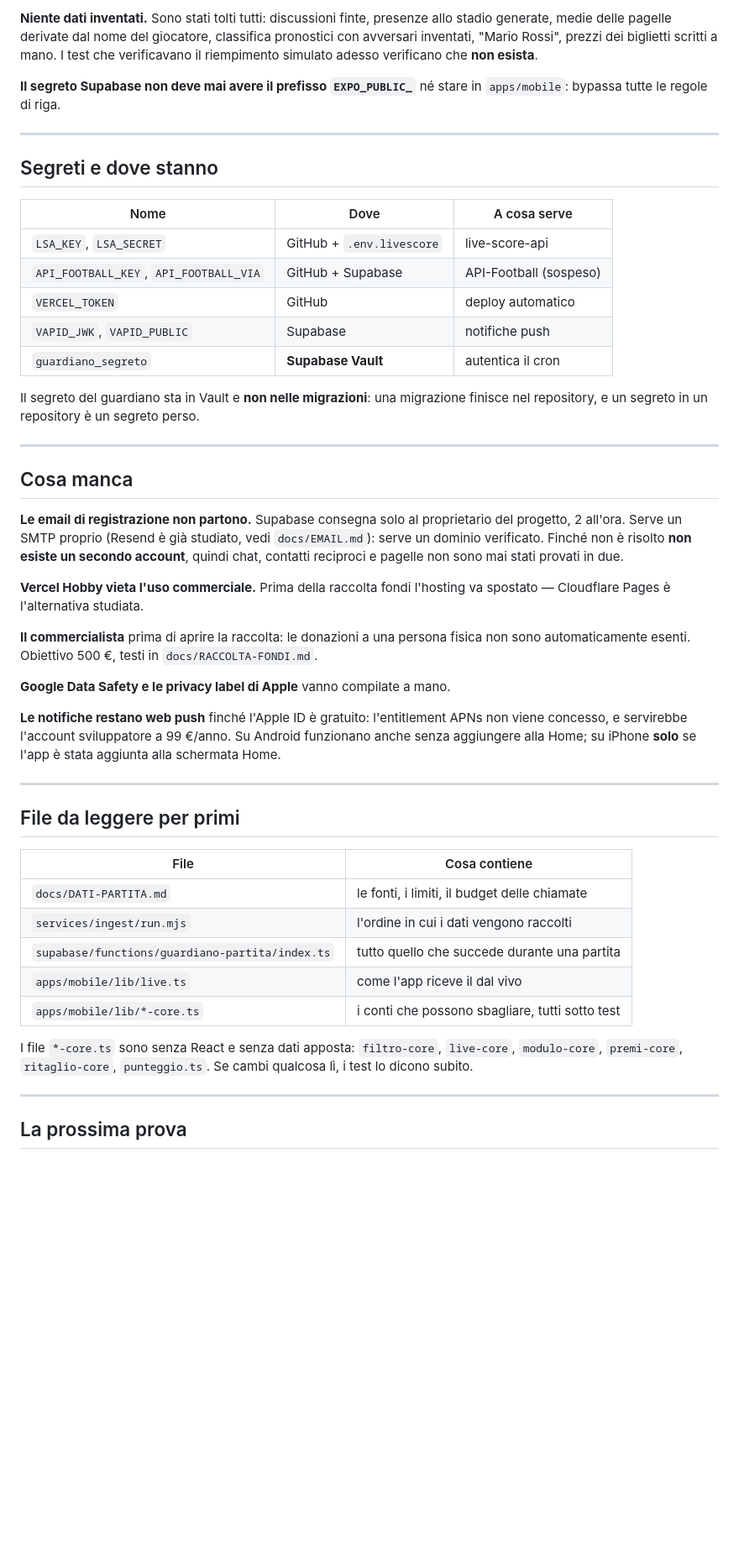
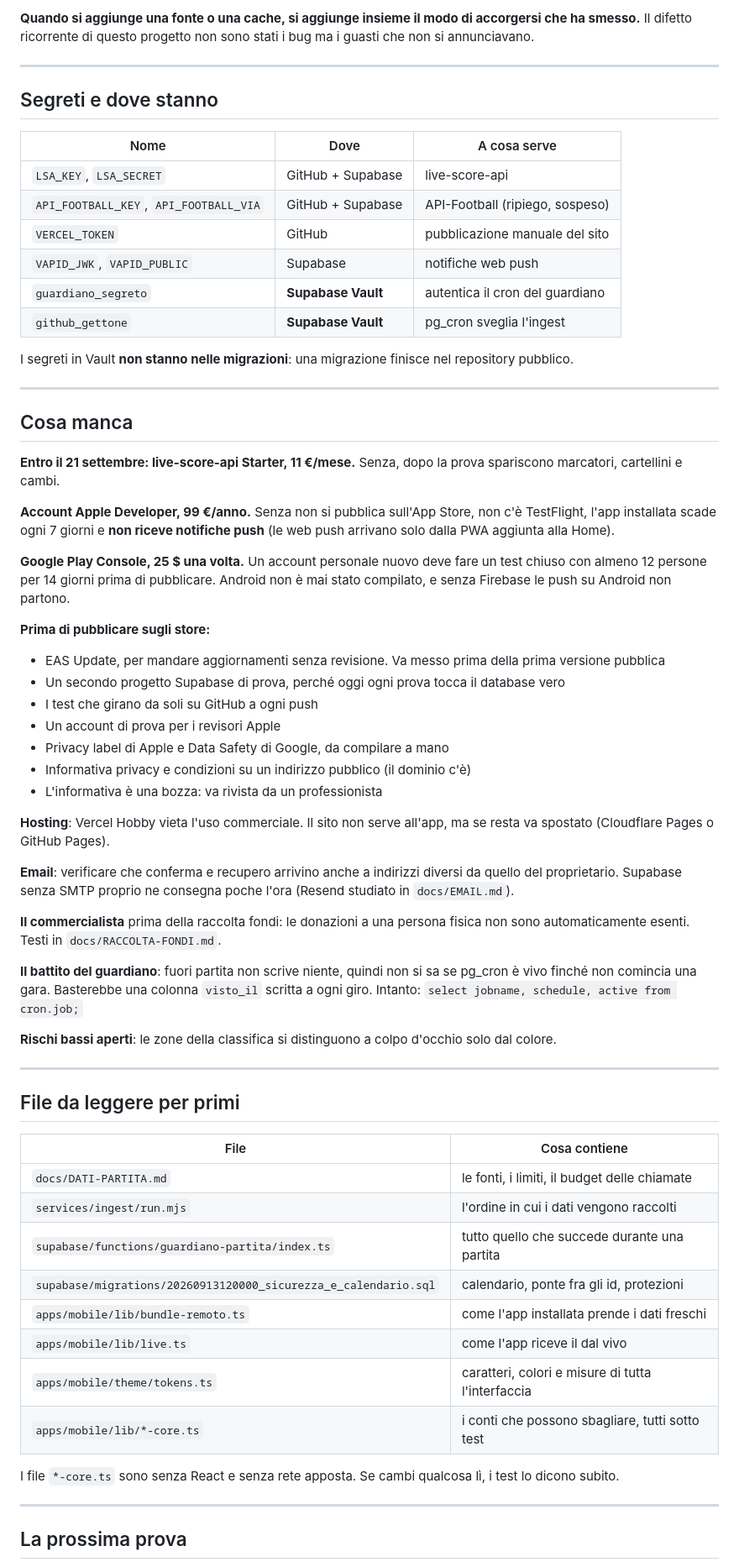
Before and after one commit to artistsuiteapp/daunia-app, a Markdown page: RECAP.md, the part around one of its changes. Shown at 84% size. Drawn GitHub-style; blank space fills up the shorter version.

```diff
--- a/RECAP.md
+++ b/RECAP.md
@@ -313,12 +335,7 @@ esiste, perché 69.689 foggiani iscritti all'AIRE non lo sanno.
 
-**Niente dati inventati.** Sono stati tolti tutti: discussioni finte, presenze
-allo stadio generate, medie delle pagelle derivate dal nome del giocatore,
-classifica pronostici con avversari inventati, "Mario Rossi", prezzi dei
-biglietti scritti a mano. I test che verificavano il riempimento simulato adesso
-verificano che **non esista**.
-
-**Il segreto Supabase non deve mai avere il prefisso `EXPO_PUBLIC_`** né stare
-in `apps/mobile`: bypassa tutte le regole di riga.
+**Quando si aggiunge una fonte o una cache, si aggiunge insieme il modo di
+accorgersi che ha smesso.** Il difetto ricorrente di questo progetto non sono stati
+i bug ma i guasti che non si annunciavano.
 
 ---
 
@@ -326,38 +343,57 @@ in `apps/mobile`: bypassa tutte le regole di riga.
 
 | Nome | Dove | A cosa serve |
 |---|---|---|
-| `LSA_KEY`, `LSA_SECRET` | GitHub + `.env.livescore` | live-score-api |
-| `API_FOOTBALL_KEY`, `API_FOOTBALL_VIA` | GitHub + Supabase | API-Football (sospeso) |
-| `VERCEL_TOKEN` | GitHub | deploy automatico |
-| `VAPID_JWK`, `VAPID_PUBLIC` | Supabase | notifiche push |
-| `guardiano_segreto` | **Supabase Vault** | autentica il cron |
+| `LSA_KEY`, `LSA_SECRET` | GitHub + Supabase | live-score-api |
+| `API_FOOTBALL_KEY`, `API_FOOTBALL_VIA` | GitHub + Supabase | API-Football (ripiego, sospeso) |
+| `VERCEL_TOKEN` | GitHub | pubblicazione manuale del sito |
+| `VAPID_JWK`, `VAPID_PUBLIC` | Supabase | notifiche web push |
+| `guardiano_segreto` | **Supabase Vault** | autentica il cron del guardiano |
+| `github_gettone` | **Supabase Vault** | pg_cron sveglia l'ingest |
 
-Il segreto del guardiano sta in Vault e **non nelle migrazioni**: una migrazione
-finisce nel repository, e un segreto in un repository è un segreto perso.
+I segreti in Vault **non stanno nelle migrazioni**: una migrazione finisce nel
+repository pubblico.
 
 ---
 
 ## Cosa manca
 
-**Le email di registrazione non partono.** Supabase consegna solo al proprietario
-del progetto, 2 all'ora. Serve un SMTP proprio (Resend è già studiato, vedi
-`docs/EMAIL.md`): serve un dominio verificato. Finché non è risolto **non
-esiste un secondo account**, quindi chat, contatti reciproci e pagelle non sono
-mai stati provati in due.
+**Entro il 21 settembre: live-score-api Starter, 11 €/mese.** Senza, dopo la
+prova spariscono marcatori, cartellini e cambi.
 
-**Vercel Hobby vieta l'uso commerciale.** Prima della raccolta fondi l'hosting va
-spostato — Cloudflare Pages è l'alternativa studiata.
+**Account Apple Developer, 99 €/anno.** Senza non si pubblica sull'App Store, non
+c'è TestFlight, l'app installata scade ogni 7 giorni e **non riceve notifiche
+push** (le web push arrivano solo dalla PWA aggiunta alla Home).
 
-**Il commercialista** prima di aprire la raccolta: le donazioni a una persona
-fisica non sono automaticamente esenti. Obiettivo 500 €, testi in
-`docs/RACCOLTA-FONDI.md`.
+**Google Play Console, 25 $ una volta.** Un account personale nuovo deve fare un
+test chiuso con almeno 12 persone per 14 giorni prima di pubblicare. Android non è
+mai stato compilato, e senza Firebase le push su Android non partono.
 
-**Google Data Safety e le privacy label di Apple** vanno compilate a mano.
+**Prima di pubblicare sugli store:**
 
-**Le notifiche restano web push** finché l'Apple ID è gratuito: l'entitlement
-APNs non viene concesso, e servirebbe l'account sviluppatore a 99 €/anno. Su
-Android funzionano anche senza aggiungere alla Home; su iPhone **solo** se l'app
-è stata aggiunta alla schermata Home.
+- EAS Update, per mandare aggiornamenti senza revisione. Va messo prima della prima versione pubblica
+- Un secondo progetto Supabase di prova, perché oggi ogni prova tocca il database vero
+- I test che girano da soli su GitHub a ogni push
+- Un account di prova per i revisori Apple
+- Privacy label di Apple e Data Safety di Google, da compilare a mano
+- Informativa privacy e condizioni su un indirizzo pubblico (il dominio c'è)
+- L'informativa è una bozza: va rivista da un professionista
+
+**Hosting**: Vercel Hobby vieta l'uso commerciale. Il sito non serve all'app, ma
+se resta va spostato (Cloudflare Pages o GitHub Pages).
+
+**Email**: verificare che conferma e recupero arrivino anche a indirizzi diversi
+da quello del proprietario. Supabase senza SMTP proprio ne consegna poche l'ora
+(Resend studiato in `docs/EMAIL.md`).
+
+**Il commercialista** prima della raccolta fondi: le donazioni a una persona
+fisica non sono automaticamente esenti. Testi in `docs/RACCOLTA-FONDI.md`.
+
+**Il battito del guardiano**: fuori partita non scrive niente, quindi non si sa se
+pg_cron è vivo finché non comincia una gara. Basterebbe una colonna `visto_il`
+scritta a ogni giro. Intanto: `select jobname, schedule, active from cron.job;`
+
+**Rischi bassi aperti**: le zone della classifica si distinguono a colpo d'occhio
+solo dal colore.
 
 ---
 
@@ -368,12 +404,14 @@ Android funzionano anche senza aggiungere alla Home; su iPhone **solo** se l'app
 | `docs/DATI-PARTITA.md` | le fonti, i limiti, il budget delle chiamate |
 | `services/ingest/run.mjs` | l'ordine in cui i dati vengono raccolti |
 | `supabase/functions/guardiano-partita/index.ts` | tutto quello che succede durante una partita |
+| `supabase/migrations/20260913120000_sicurezza_e_calendario.sql` | calendario, ponte fra gli id, protezioni |
+| `apps/mobile/lib/bundle-remoto.ts` | come l'app installata prende i dati freschi |
 | `apps/mobile/lib/live.ts` | come l'app riceve il dal vivo |
+| `apps/mobile/theme/tokens.ts` | caratteri, colori e misure di tutta l'interfaccia |
 | `apps/mobile/lib/*-core.ts` | i conti che possono sbagliare, tutti sotto test |
 
-I file `*-core.ts` sono senza React e senza dati apposta: `filtro-core`,
-`live-core`, `modulo-core`, `premi-core`, `ritaglio-core`, `punteggio.ts`. Se
-cambi qualcosa lì, i test lo dicono subito.
+I file `*-core.ts` sono senza React e senza rete apposta. Se cambi qualcosa lì, i
+test lo dicono subito.
 
 ---
 
```
Also changed, not shown: other parts of RECAP.md (+266 -239 lines).
